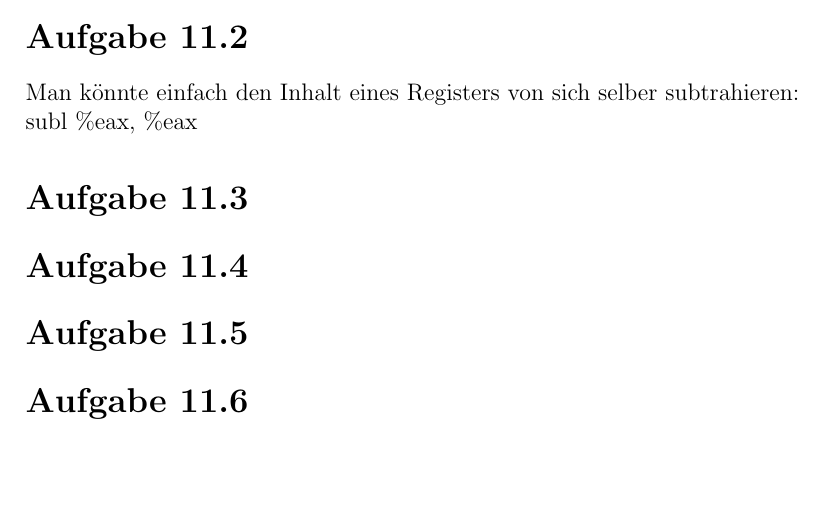
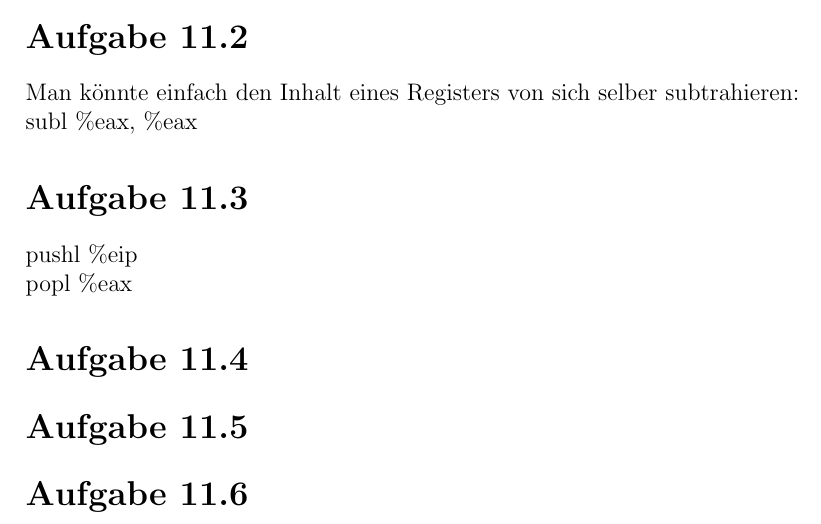
Before and after one commit to xamoeY/uni, a LaTeX document (rs1/RS_G8_B11_Jaehrling_Haase.tex): part of page 2 of 2, cut so that both start at the same text, the shorter picture padded with empty space. Compiled offline with pdfLaTeX.

Commit message:
11.1-3 inside

```diff
--- a/rs1/RS_G8_B11_Jaehrling_Haase.tex
+++ b/rs1/RS_G8_B11_Jaehrling_Haase.tex
@@ -48,6 +48,8 @@ Man könnte einfach den Inhalt eines Registers von sich selber subtrahieren: \\
 subl \%eax, \%eax
 
 \section{Aufgabe 11.3}
+pushl \%eip \\
+popl \%eax
 
 \section{Aufgabe 11.4}
 
```
